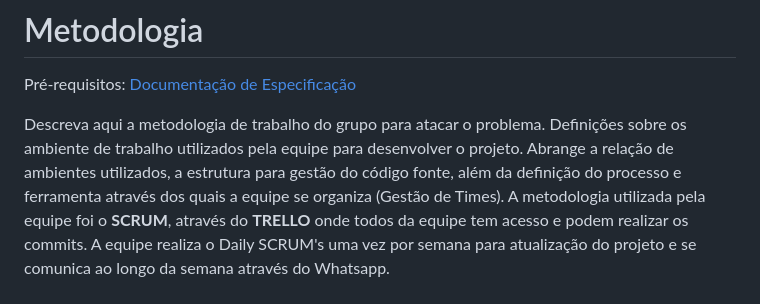
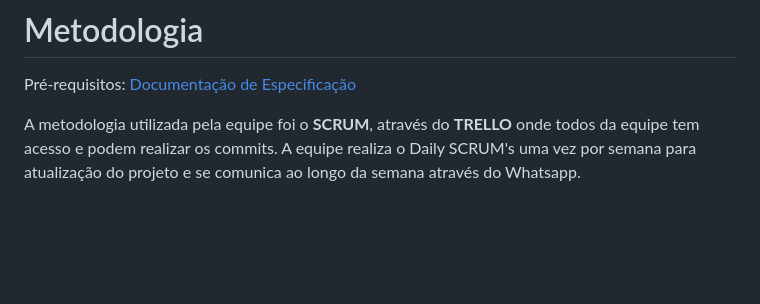
Before and after one commit to ICEI-PUC-Minas-PBR-ADS/pbr-ads-2024-1-1-ti-aw-t1-pbr-ads-2024-1-1-ti-aw-healthtips, a Markdown page: docs/03-Metodologia.md, the part around one of its changes. GitHub-like rendering; blank space fills up the shorter version.

```diff
--- a/docs/03-Metodologia.md
+++ b/docs/03-Metodologia.md
@@ -3,7 +3,6 @@
 
 <span style="color:red">Pré-requisitos: <a href="2-Especificação do Projeto.md"> Documentação de Especificação</a></span>
 
-Descreva aqui a metodologia de trabalho do grupo para atacar o problema. Definições sobre os ambiente de trabalho utilizados pela  equipe para desenvolver o projeto. Abrange a relação de ambientes utilizados, a estrutura para gestão do código fonte, além da definição do processo e ferramenta através dos quais a equipe se organiza (Gestão de Times).
 A metodologia utilizada pela equipe foi o **SCRUM**, através do **TRELLO** onde todos da equipe tem acesso e podem realizar os commits. A equipe realiza o Daily SCRUM's uma vez por semana para atualização do projeto e se comunica ao longo da semana através do Whatsapp.
 
 
```
Also changed, not shown: other parts of docs/03-Metodologia.md (+1 -1 lines).
